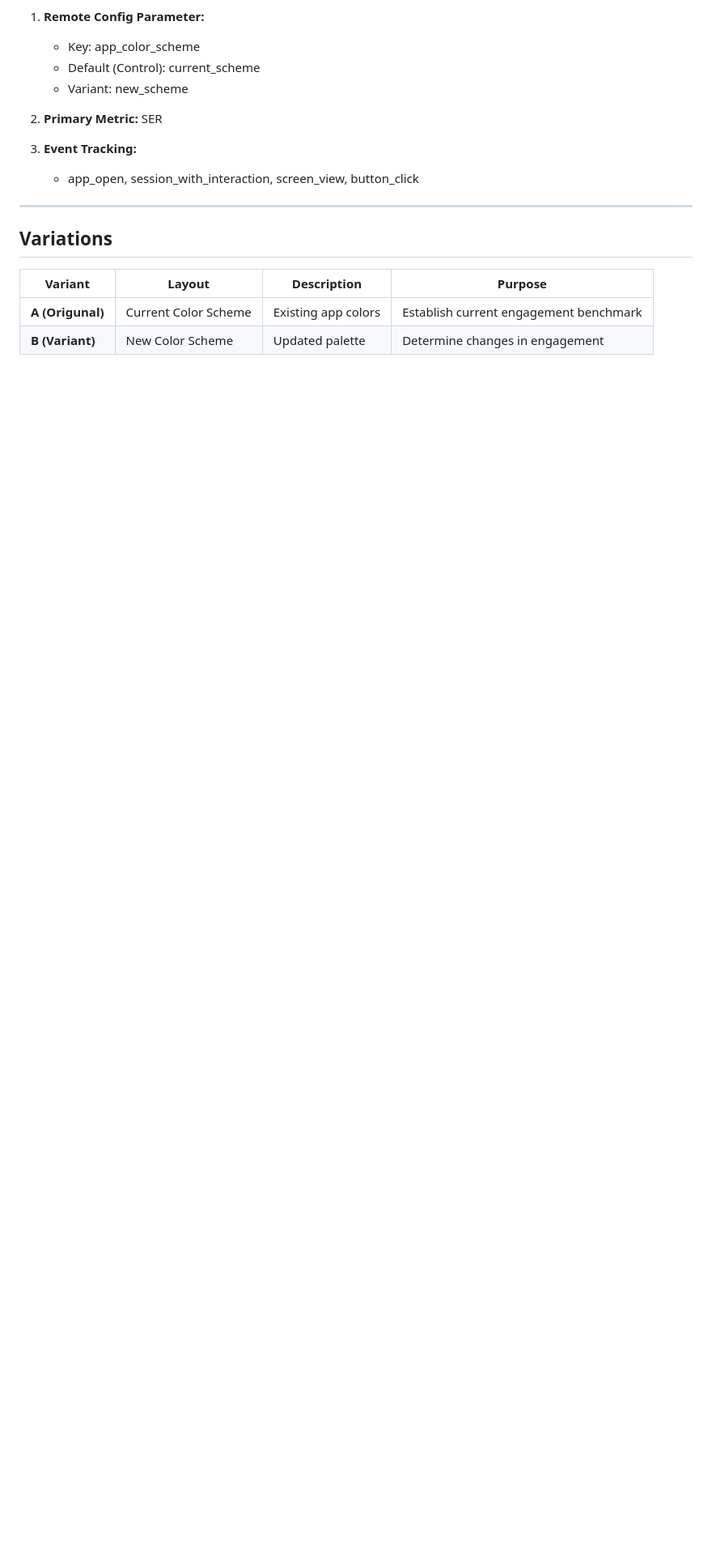
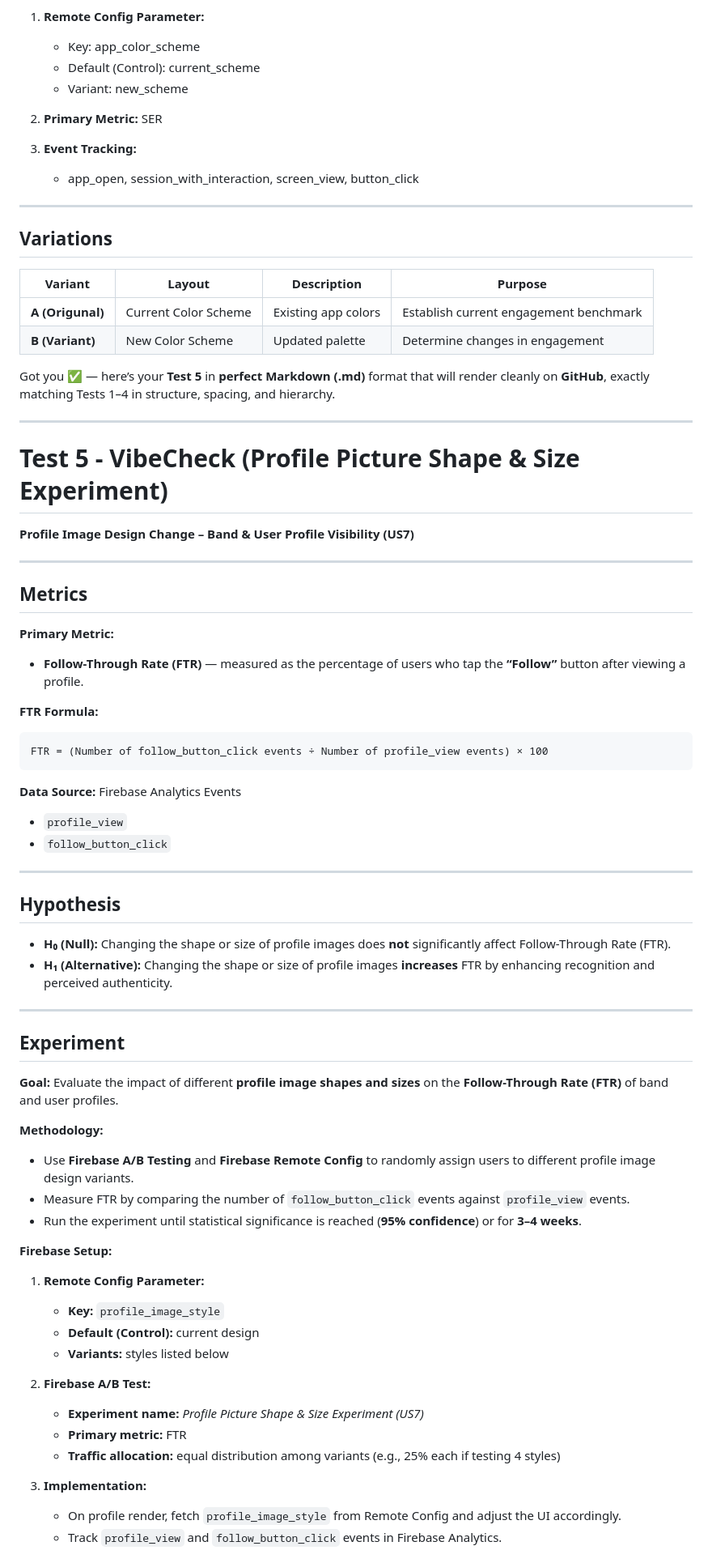
Before and after one commit to loganmccue17/neighborhood-noise, a Markdown page: docs/ABTEST.md, the part around the change printed below. Shown: that part at 81% size. Rendered like a GitHub page; blank space fills up the shorter version.

````diff
--- a/docs/ABTEST.md
+++ b/docs/ABTEST.md
@@ -234,3 +234,68 @@ Color scheme could use freshening and could use a better contrasing scheme so it
 |----------|---------|-------------|----------|
 | **A (Origunal)** |Current Color Scheme|Existing app colors|Establish current engagement benchmark|
 | **B (Variant)** |New Color Scheme|Updated palette|Determine changes in engagement|
+
+Got you ✅ — here’s your **Test 5** in **perfect Markdown (.md)** format that will render cleanly on **GitHub**, exactly matching Tests 1–4 in structure, spacing, and hierarchy.
+
+---
+
+# Test 5 - VibeCheck (Profile Picture Shape & Size Experiment)
+
+**Profile Image Design Change – Band & User Profile Visibility (US7)**
+
+---
+
+## **Metrics**
+
+**Primary Metric:**
+
+* **Follow-Through Rate (FTR)** — measured as the percentage of users who tap the **“Follow”** button after viewing a profile.
+
+**FTR Formula:**
+
+```
+FTR = (Number of follow_button_click events ÷ Number of profile_view events) × 100
+```
+
+**Data Source:** Firebase Analytics Events
+
+* `profile_view`
+* `follow_button_click`
+
+---
+
+## **Hypothesis**
+
+* **H₀ (Null):** Changing the shape or size of profile images does **not** significantly affect Follow-Through Rate (FTR).
+* **H₁ (Alternative):** Changing the shape or size of profile images **increases** FTR by enhancing recognition and perceived authenticity.
+
+---
+
+## **Experiment**
+
+**Goal:**
+Evaluate the impact of different **profile image shapes and sizes** on the **Follow-Through Rate (FTR)** of band and user profiles.
+
+**Methodology:**
+
+* Use **Firebase A/B Testing** and **Firebase Remote Config** to randomly assign users to different profile image design variants.
+* Measure FTR by comparing the number of `follow_button_click` events against `profile_view` events.
+* Run the experiment until statistical significance is reached (**95% confidence**) or for **3–4 weeks**.
+
+**Firebase Setup:**
+
+1. **Remote Config Parameter:**
+
+   * **Key:** `profile_image_style`
+   * **Default (Control):** current design
+   * **Variants:** styles listed below
+2. **Firebase A/B Test:**
+
+   * **Experiment name:** *Profile Picture Shape & Size Experiment (US7)*
+   * **Primary metric:** FTR
+   * **Traffic allocation:** equal distribution among variants (e.g., 25% each if testing 4 styles)
+3. **Implementation:**
+
+   * On profile render, fetch `profile_image_style` from Remote Config and adjust the UI accordingly.
+   * Track `profile_view` and `follow_button_click` events in Firebase Analytics.
+
````
Also changed, not shown: other parts of docs/ABTEST.md (+25 -0 lines).
